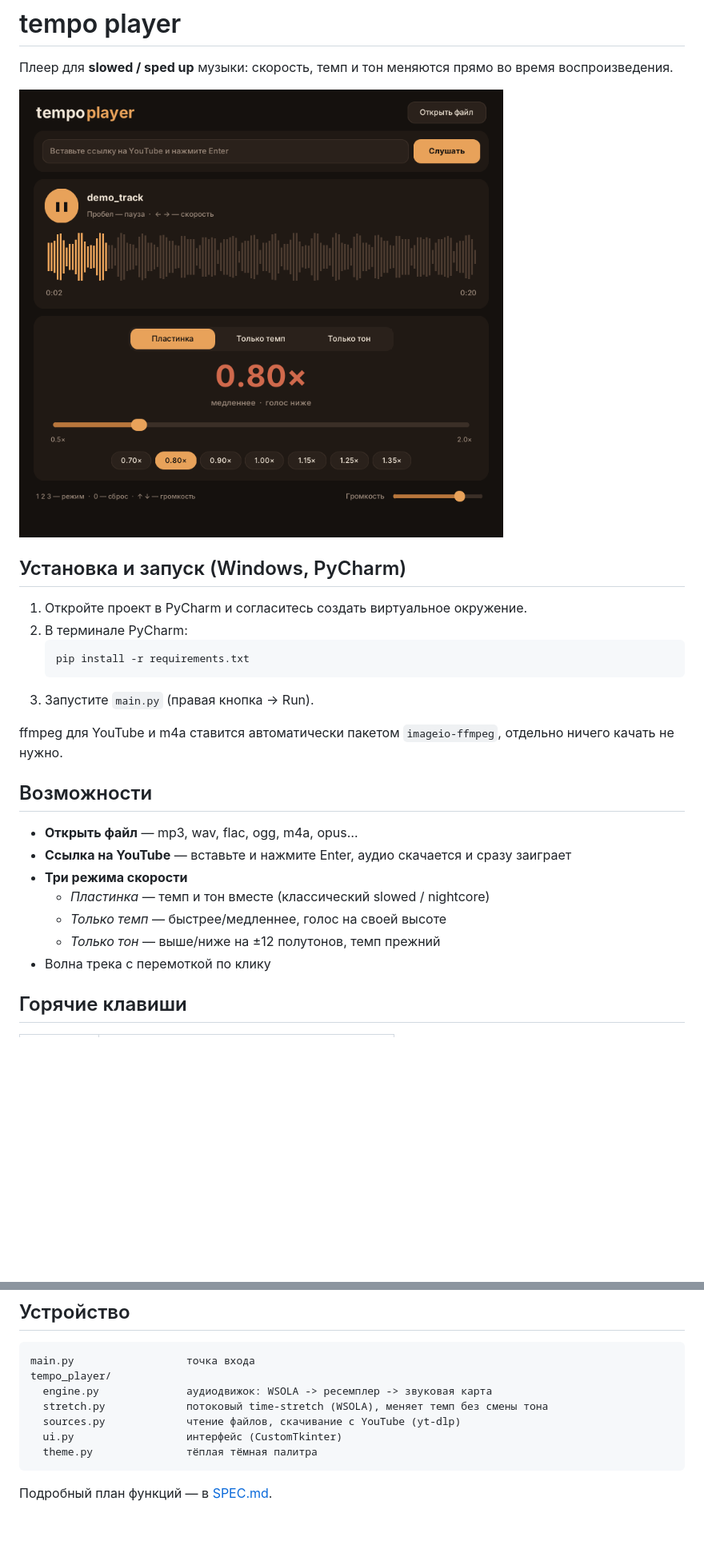
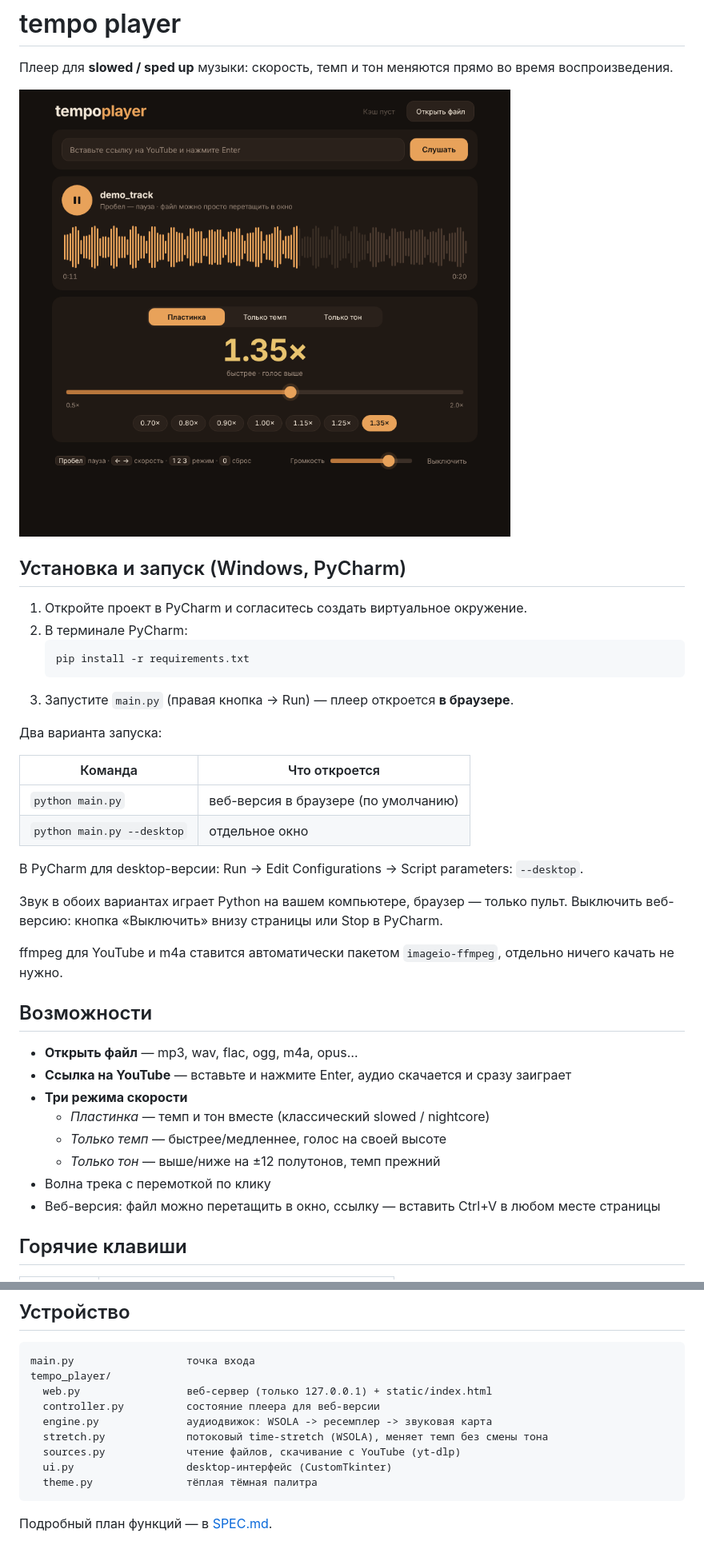
Before and after one commit to posmis/tempo-player, a Markdown page: README.md, 2 parts joined by grey strips. Shown at 80% size. Drawn GitHub-style; pictures changed too: docs/screenshot.png; blank space fills up the shorter version.

````diff
--- a/README.md
+++ b/README.md
@@ -11,7 +11,19 @@
    ```
    pip install -r requirements.txt
    ```
-3. Запустите `main.py` (правая кнопка → Run).
+3. Запустите `main.py` (правая кнопка → Run) — плеер откроется **в браузере**.
+
+Два варианта запуска:
+
+| Команда | Что откроется |
+|---|---|
+| `python main.py` | веб-версия в браузере (по умолчанию) |
+| `python main.py --desktop` | отдельное окно |
+
+В PyCharm для desktop-версии: Run → Edit Configurations → Script parameters: `--desktop`.
+
+Звук в обоих вариантах играет Python на вашем компьютере, браузер — только пульт.
+Выключить веб-версию: кнопка «Выключить» внизу страницы или Stop в PyCharm.
 
 ffmpeg для YouTube и m4a ставится автоматически пакетом `imageio-ffmpeg`, отдельно ничего качать не нужно.
 
@@ -24,6 +36,7 @@ ffmpeg для YouTube и m4a ставится автоматически пак
   - *Только темп* — быстрее/медленнее, голос на своей высоте
   - *Только тон* — выше/ниже на ±12 полутонов, темп прежний
 - Волна трека с перемоткой по клику
+- Веб-версия: файл можно перетащить в окно, ссылку — вставить Ctrl+V в любом месте страницы
 
 ## Горячие клавиши
 
@@ -40,10 +53,12 @@ ffmpeg для YouTube и m4a ставится автоматически пак
 ```
 main.py                  точка входа
 tempo_player/
+  web.py                 веб-сервер (только 127.0.0.1) + static/index.html
+  controller.py          состояние плеера для веб-версии
   engine.py              аудиодвижок: WSOLA -> ресемплер -> звуковая карта
   stretch.py             потоковый time-stretch (WSOLA), меняет темп без смены тона
   sources.py             чтение файлов, скачивание с YouTube (yt-dlp)
-  ui.py                  интерфейс (CustomTkinter)
+  ui.py                  desktop-интерфейс (CustomTkinter)
   theme.py               тёплая тёмная палитра
 ```
 
````
Also changed, not shown: SPEC.md (+2 -1 lines), 4 other files.
